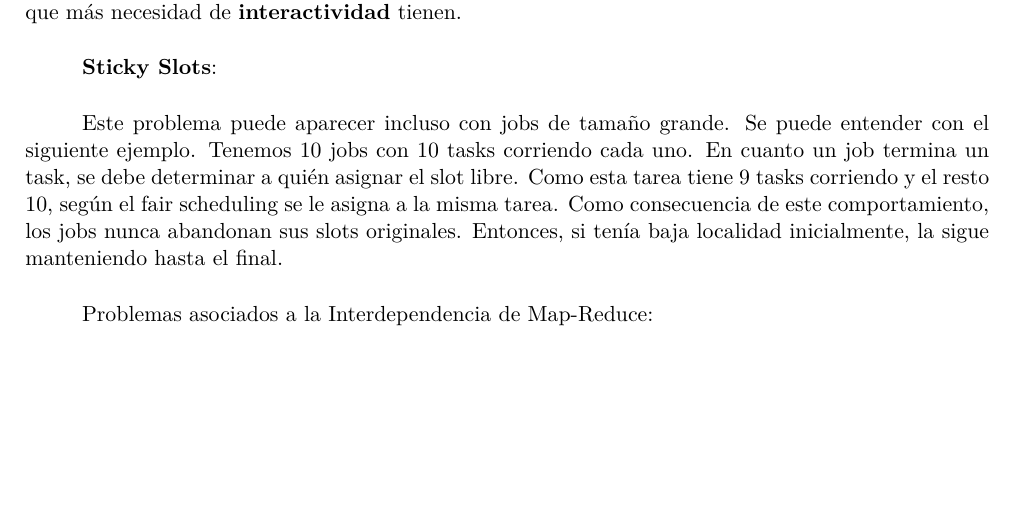
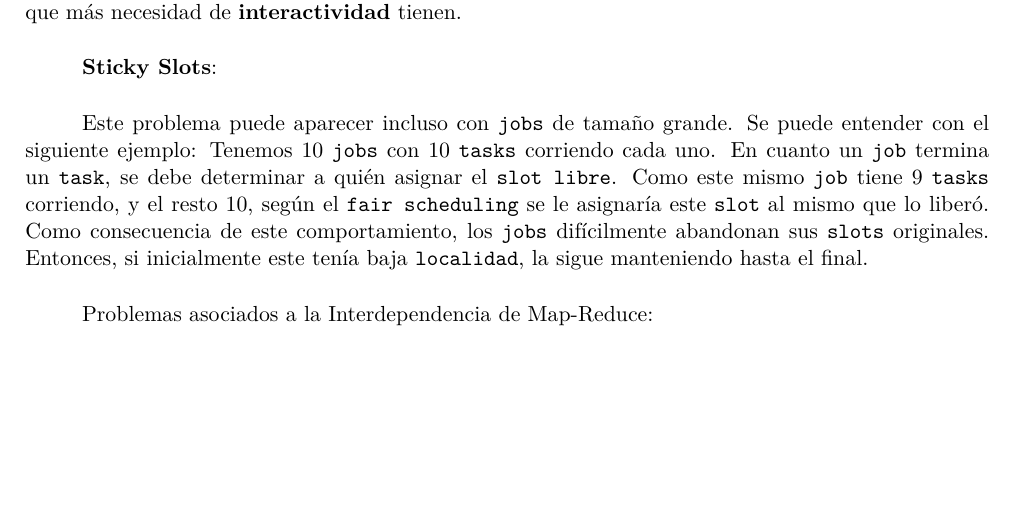
Before and after one commit to lbarrios/uba-so-2014-2c, a LaTeX document (tp3/informe/informe.tex): part of page 14 of 18, cut so that both start at the same text. Compiled offline with pdfLaTeX.

Commit message:
Resaltado de "palabras clave".

```diff
--- a/tp3/informe/informe.tex
+++ b/tp3/informe/informe.tex
@@ -464,8 +464,15 @@ pequeños, los cuales suelen ser justamente los que más necesidad de
 
 \textbf{Sticky Slots}:
 
-Este problema puede aparecer incluso con jobs de tamaño grande. Se puede entender con el siguiente ejemplo.
-Tenemos 10 jobs con 10 tasks corriendo cada uno. En cuanto un job termina un task, se debe determinar a quién asignar el slot libre. Como esta tarea tiene 9 tasks corriendo y el resto 10, según el fair scheduling se le asigna a la misma tarea. Como consecuencia de este comportamiento, los jobs nunca abandonan sus slots originales. Entonces, si tenía baja localidad inicialmente, la sigue manteniendo hasta el final.
+Este problema puede aparecer incluso con \texttt{jobs} de tamaño grande. Se
+puede entender con el siguiente ejemplo: Tenemos 10 \texttt{jobs} con 10
+\texttt{tasks} corriendo cada uno. En cuanto un \texttt{job} termina un
+\texttt{task}, se debe determinar a quién asignar el \texttt{slot libre}. Como
+este mismo \texttt{job} tiene 9 \texttt{tasks} corriendo, y el resto 10, según
+el \texttt{fair scheduling} se le asignaría este \texttt{slot} al mismo que lo
+liberó. Como consecuencia de este comportamiento, los \texttt{jobs} difícilmente
+abandonan sus \texttt{slots} originales. Entonces, si inicialmente este tenía
+baja \texttt{localidad}, la sigue manteniendo hasta el final.
 
 Problemas asociados a la Interdependencia de Map-Reduce:
 
```
